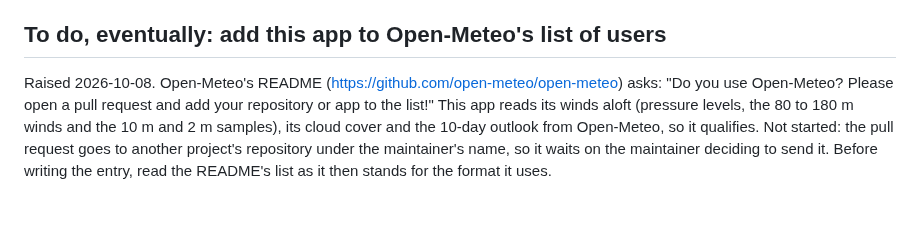
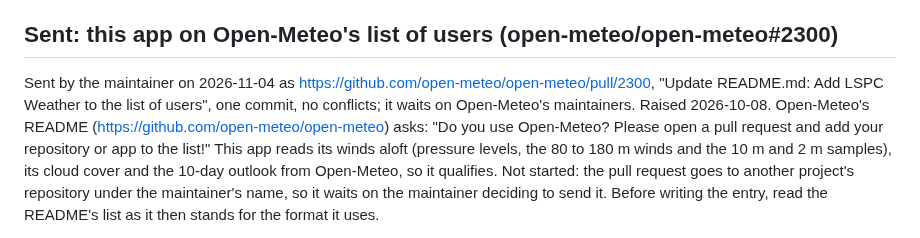
Before and after one commit to amelia-m/lspc-weather, a Markdown page: docs/open-questions.md, the part around the change. GitHub-like rendering; blank space fills up the shorter version.

Commit message:
Docs: the Open-Meteo users-list entry is sent, open-meteo/open-meteo#2300
Co-Authored-By: Claude Fable 5.1 <noreply@anthropic.com>
Claude-Session: https://claude.ai/code/session_01PwvQJS4FhUuPgRjZimqDac

```diff
--- a/docs/open-questions.md
+++ b/docs/open-questions.md
@@ -567,9 +567,12 @@ resets at midnight UTC; nothing crashes. The second forecast day turns
 out to cost nothing (the weight scales with days only above fourteen),
 so that lever is gone; the other two stand.
 
-## To do, eventually: add this app to Open-Meteo's list of users
-
-Raised 2026-10-08. Open-Meteo's README
+## Sent: this app on Open-Meteo's list of users (open-meteo/open-meteo#2300)
+
+Sent by the maintainer on 2026-11-04 as
+<https://github.com/open-meteo/open-meteo/pull/2300>, "Update README.md:
+Add LSPC Weather to the list of users", one commit, no conflicts; it
+waits on Open-Meteo's maintainers. Raised 2026-10-08. Open-Meteo's README
 (<https://github.com/open-meteo/open-meteo>) asks: "Do you use Open-Meteo?
 Please open a pull request and add your repository or app to the list!"
 This app reads its winds aloft (pressure levels, the 80 to 180 m winds and
```
